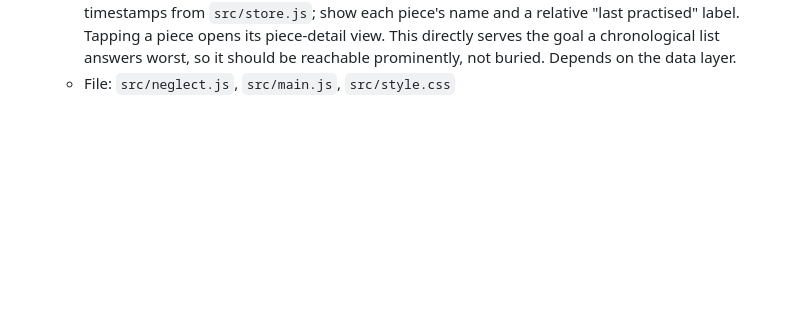
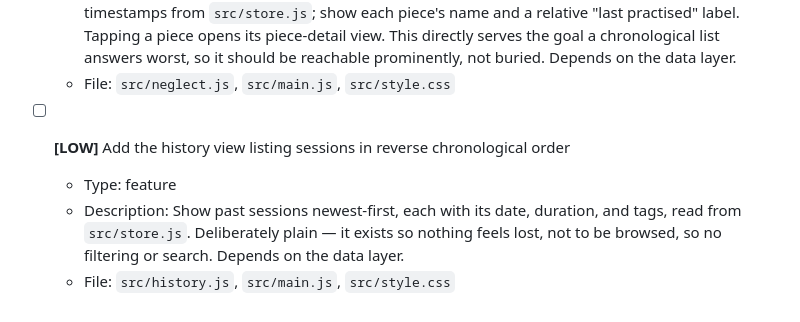
Before and after one commit to rsterenchak/test-JS-noBuild, a Markdown page: TODO.md, the part around the change. GitHub-like rendering; blank space fills up the shorter version.

Commit message:
chore(todo): inject "- [ ] **[LOW]** Add the history view listing sessions in rev"

```diff
--- a/TODO.md
+++ b/TODO.md
@@ -29,3 +29,9 @@
   - Description: List pieces ordered by how long since each was last practised, longest-neglected first — the app's actual answer to "what should I work on". Read pieces and their last-practised timestamps from `src/store.js`; show each piece's name and a relative "last practised" label. Tapping a piece opens its piece-detail view. This directly serves the goal a chronological list answers worst, so it should be reachable prominently, not buried. Depends on the data layer.
   - File: `src/neglect.js`, `src/main.js`, `src/style.css`
   <!-- id: 931fb283-fabc-43cd-b455-01e4fada8307 -->
+
+- [ ] **[LOW]** Add the history view listing sessions in reverse chronological order
+  - Type: feature
+  - Description: Show past sessions newest-first, each with its date, duration, and tags, read from `src/store.js`. Deliberately plain — it exists so nothing feels lost, not to be browsed, so no filtering or search. Depends on the data layer.
+  - File: `src/history.js`, `src/main.js`, `src/style.css`
+  <!-- id: f62072c2-ca28-4cd4-adaf-9420edd5309d -->
```
